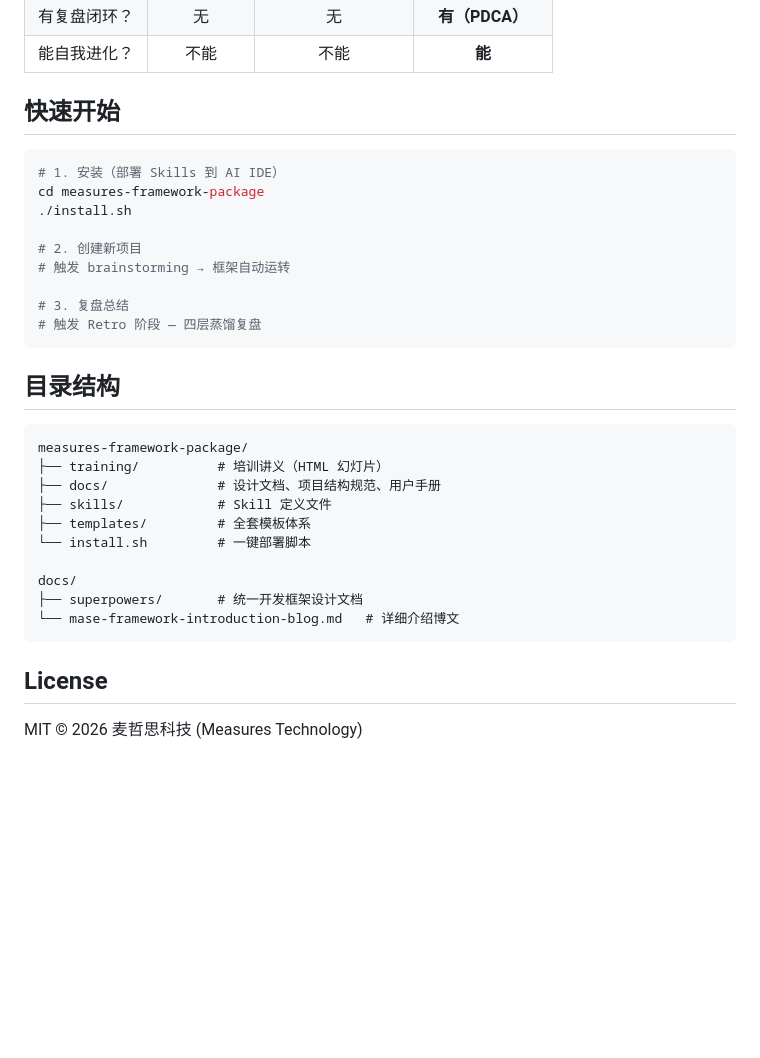
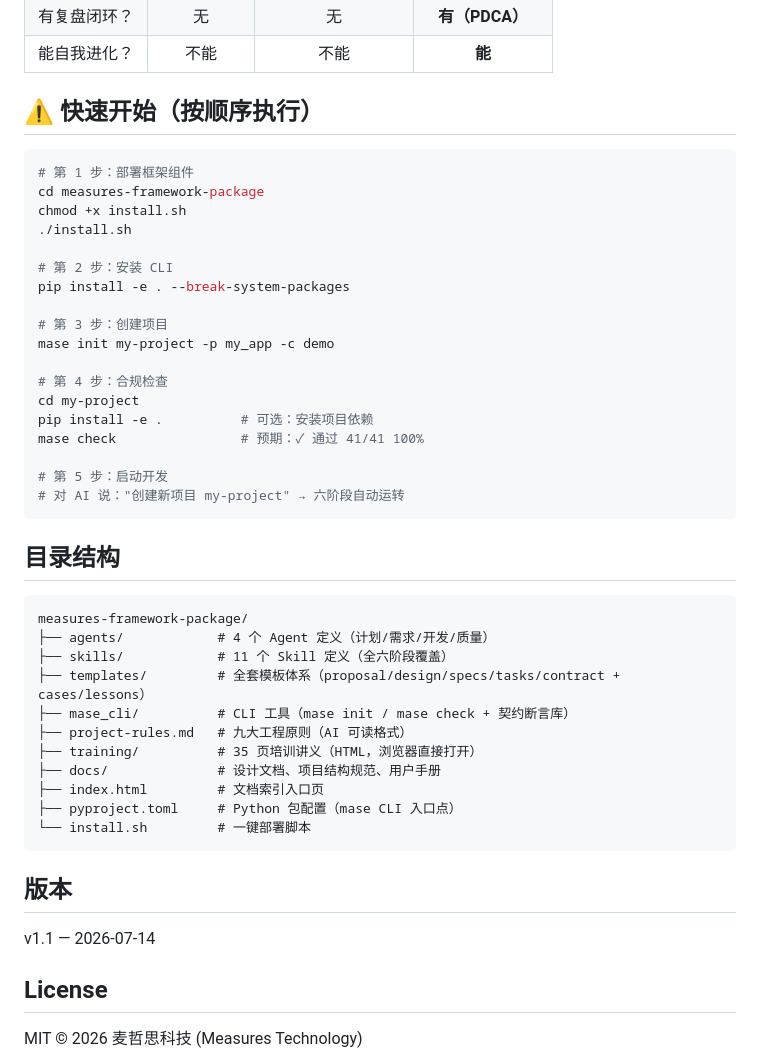
Before and after one commit to DylanRenM/MASE, a Markdown page: github-repo/README.md, the part around the change. Rendered like a GitHub page; blank space fills up the shorter version.

Commit message:
docs: sync root README with v1.1 CLI workflow and install order

````diff
--- a/github-repo/README.md
+++ b/github-repo/README.md
@@ -58,34 +58,48 @@
 | 有复盘闭环？ | 无 | 无 | **有（PDCA）** |
 | 能自我进化？ | 不能 | 不能 | **能** |
 
-## 快速开始
+## ⚠️ 快速开始（按顺序执行）
 
 ```bash
-# 1. 安装（部署 Skills 到 AI IDE）
+# 第 1 步：部署框架组件
 cd measures-framework-package
+chmod +x install.sh
 ./install.sh
 
-# 2. 创建新项目
-# 触发 brainstorming → 框架自动运转
+# 第 2 步：安装 CLI
+pip install -e . --break-system-packages
 
-# 3. 复盘总结
-# 触发 Retro 阶段 — 四层蒸馏复盘
+# 第 3 步：创建项目
+mase init my-project -p my_app -c demo
+
+# 第 4 步：合规检查
+cd my-project
+pip install -e .          # 可选：安装项目依赖
+mase check                # 预期：✓ 通过 41/41 100%
+
+# 第 5 步：启动开发
+# 对 AI 说："创建新项目 my-project" → 六阶段自动运转
 ```
 
 ## 目录结构
 
 ```
 measures-framework-package/
-├── training/          # 培训讲义（HTML 幻灯片）
+├── agents/            # 4 个 Agent 定义（计划/需求/开发/质量）
+├── skills/            # 11 个 Skill 定义（全六阶段覆盖）
+├── templates/         # 全套模板体系（proposal/design/specs/tasks/contract + cases/lessons）
+├── mase_cli/          # CLI 工具（mase init / mase check + 契约断言库）
+├── project-rules.md   # 九大工程原则（AI 可读格式）
+├── training/          # 35 页培训讲义（HTML，浏览器直接打开）
 ├── docs/              # 设计文档、项目结构规范、用户手册
-├── skills/            # Skill 定义文件
-├── templates/         # 全套模板体系
+├── index.html         # 文档索引入口页
+├── pyproject.toml     # Python 包配置（mase CLI 入口点）
 └── install.sh         # 一键部署脚本
+```
 
-docs/
-├── superpowers/       # 统一开发框架设计文档
-└── mase-framework-introduction-blog.md   # 详细介绍博文
-```
+## 版本
+
+v1.1 — 2026-07-14
 
 ## License
 
````
